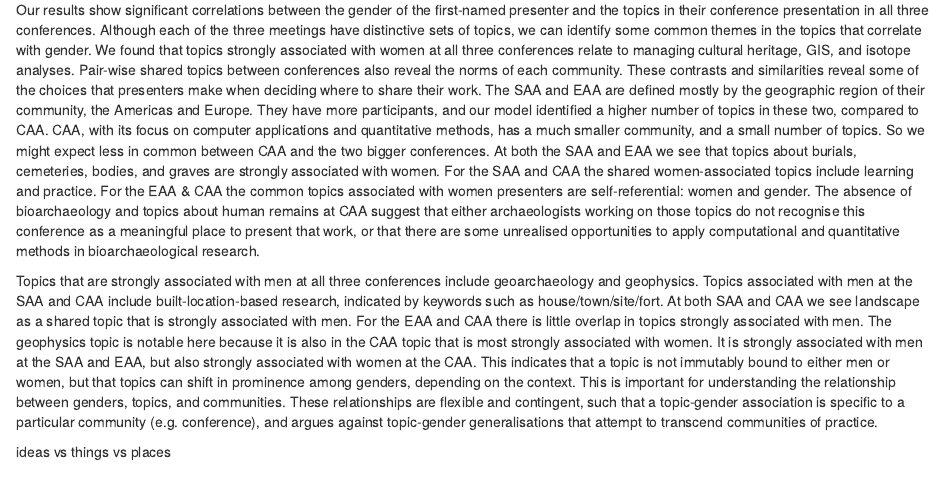
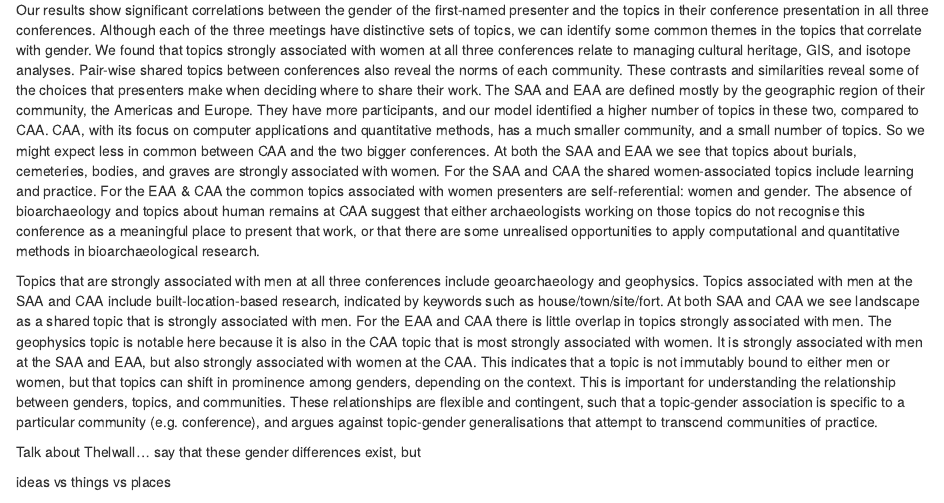
Before and after one commit to yichun33/archyconfgender, an R Markdown document (analysis/paper/paper.Rmd): the page in a window 1100 px wide, from 4060 px down. Rendered offline with R 4.5, knitr and Pandoc, with nearby package versions; drawn as R Markdown's standard HTML page in place of the format the file asks for; some code elsewhere in the file could not run offline; a font, style sheet, LaTeX package, included part or bibliography that could not be used is replaced or left out.

Commit message:
add some discussion

```diff
--- a/analysis/paper/paper.Rmd
+++ b/analysis/paper/paper.Rmd
@@ -262,6 +262,8 @@ Our results show significant correlations between the gender of the first-named
 
 Topics that are strongly associated with men at all three conferences include geoarchaeology and geophysics. Topics associated with men at the SAA and CAA include built-location-based research, indicated by keywords such as house/town/site/fort. At both SAA and CAA we see landscape as a shared topic that is strongly associated with men. For the EAA and CAA there is little overlap in topics strongly associated with men. The geophysics topic is notable here because it is also in the CAA topic that is most strongly associated with women. It is strongly associated with men at the SAA and EAA, but also strongly associated with women at the CAA. This indicates that a topic is not immutably bound to either men or women, but that topics can shift in prominence among genders, depending on the context. This is important for understanding the relationship between genders, topics, and communities. These relationships are flexible and contingent, such that a topic-gender association is specific to a particular community (e.g. conference), and argues against topic-gender generalisations that attempt to transcend communities of practice.
 
+Talk about Thelwall... say that these gender differences exist, but
+
 ideas vs things vs places
 
 
```
